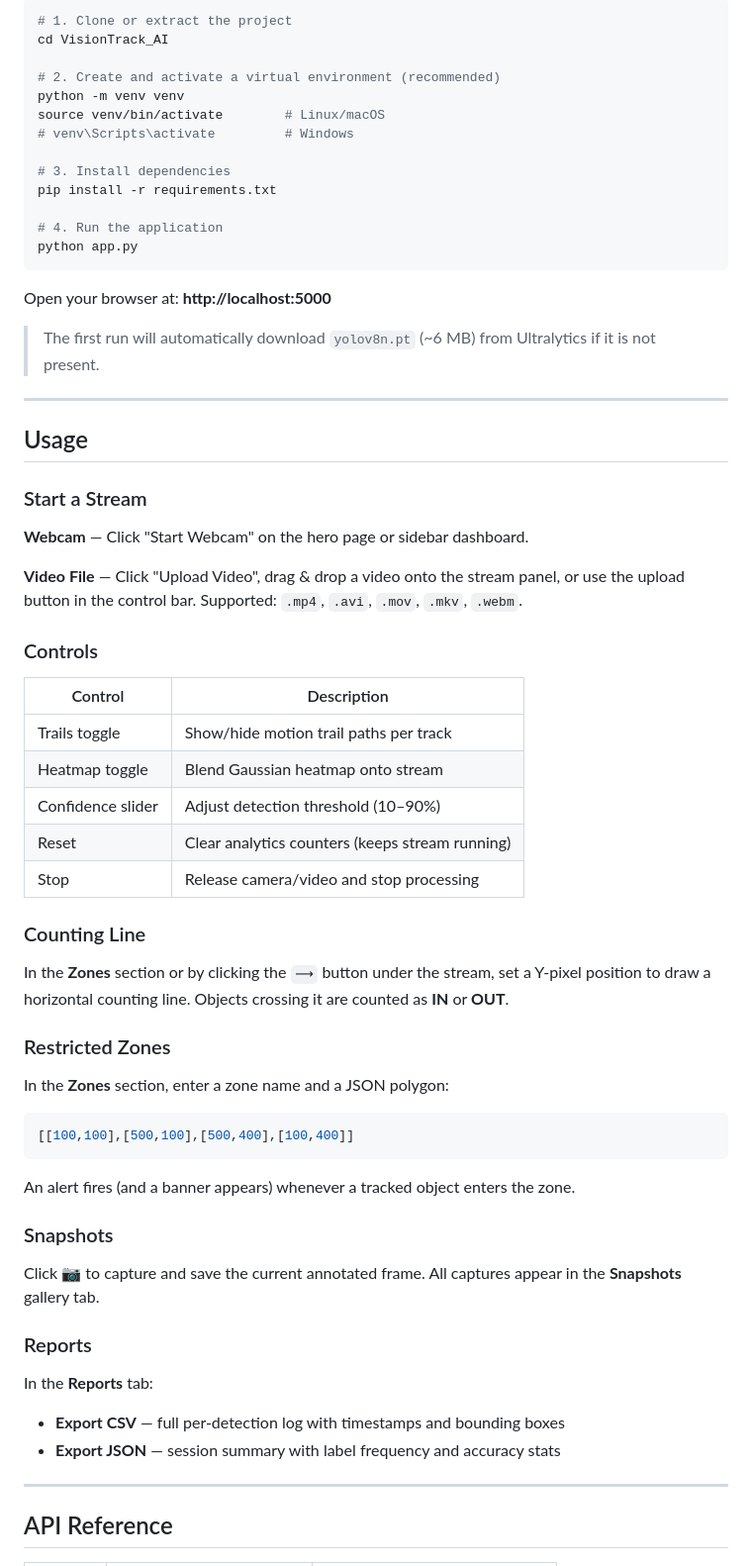
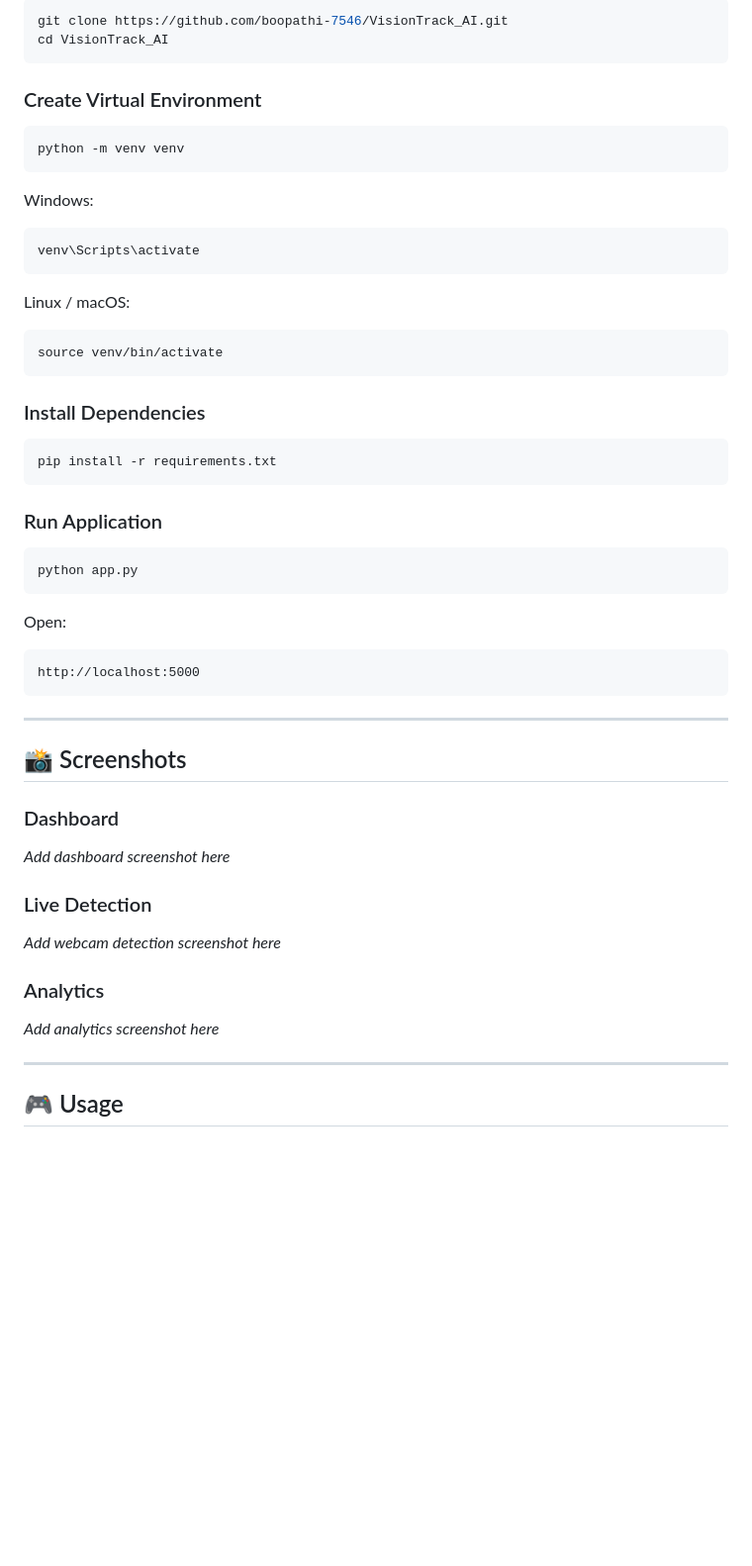
Before and after one commit to boopathi-7546/VisionTrack_AI, a Markdown page: README.md, the part around one of its changes. Shown at 99% size. GitHub-like rendering; blank space fills up the shorter version.

````diff
--- a/README.md
+++ b/README.md
@@ -63,71 +79,62 @@ VisionTrack_AI/
 
 ```bash
-# 1. Clone or extract the project
+git clone https://github.com/boopathi-7546/VisionTrack_AI.git
 cd VisionTrack_AI
+```
 
-# 2. Create and activate a virtual environment (recommended)
+### Create Virtual Environment
+
+```bash
 python -m venv venv
-source venv/bin/activate        # Linux/macOS
-# venv\Scripts\activate         # Windows
+```
 
-# 3. Install dependencies
+Windows:
+
+```bash
+venv\Scripts\activate
+```
+
+Linux / macOS:
+
+```bash
+source venv/bin/activate
+```
+
+### Install Dependencies
+
+```bash
 pip install -r requirements.txt
+```
 
-# 4. Run the application
+### Run Application
+
+```bash
 python app.py
 ```
 
-Open your browser at: **http://localhost:5000**
+Open:
 
-> The first run will automatically download `yolov8n.pt` (~6 MB) from Ultralytics if it is not present.
+```text
+http://localhost:5000
+```
 
 ---
 
-## Usage
+## 📸 Screenshots
 
-### Start a Stream
+### Dashboard
 
-**Webcam** — Click "Start Webcam" on the hero page or sidebar dashboard.
+*Add dashboard screenshot here*
 
-**Video File** — Click "Upload Video", drag & drop a video onto the stream panel,
-or use the upload button in the control bar. Supported: `.mp4`, `.avi`, `.mov`, `.mkv`, `.webm`.
+### Live Detection
 
-### Controls
+*Add webcam detection screenshot here*
 
-| Control | Description |
-|---|---|
-| Trails toggle | Show/hide motion trail paths per track |
-| Heatmap toggle | Blend Gaussian heatmap onto stream |
-| Confidence slider | Adjust detection threshold (10–90%) |
-| Reset | Clear analytics counters (keeps stream running) |
-| Stop | Release camera/video and stop processing |
+### Analytics
 
-### Counting Line
-
-In the **Zones** section or by clicking the `⟶` button under the stream,
-set a Y-pixel position to draw a horizontal counting line.
-Objects crossing it are counted as **IN** or **OUT**.
-
-### Restricted Zones
-
-In the **Zones** section, enter a zone name and a JSON polygon:
-```json
-[[100,100],[500,100],[500,400],[100,400]]
-```
-An alert fires (and a banner appears) whenever a tracked object enters the zone.
-
-### Snapshots
-
-Click **📷** to capture and save the current annotated frame.
-All captures appear in the **Snapshots** gallery tab.
-
-### Reports
-
-In the **Reports** tab:
-- **Export CSV** — full per-detection log with timestamps and bounding boxes
-- **Export JSON** — session summary with label frequency and accuracy stats
+*Add analytics screenshot here*
 
 ---
 
-## API Reference
+## 🎮 Usage
 
````
Also changed, not shown: other parts of README.md (+111 -89 lines).
